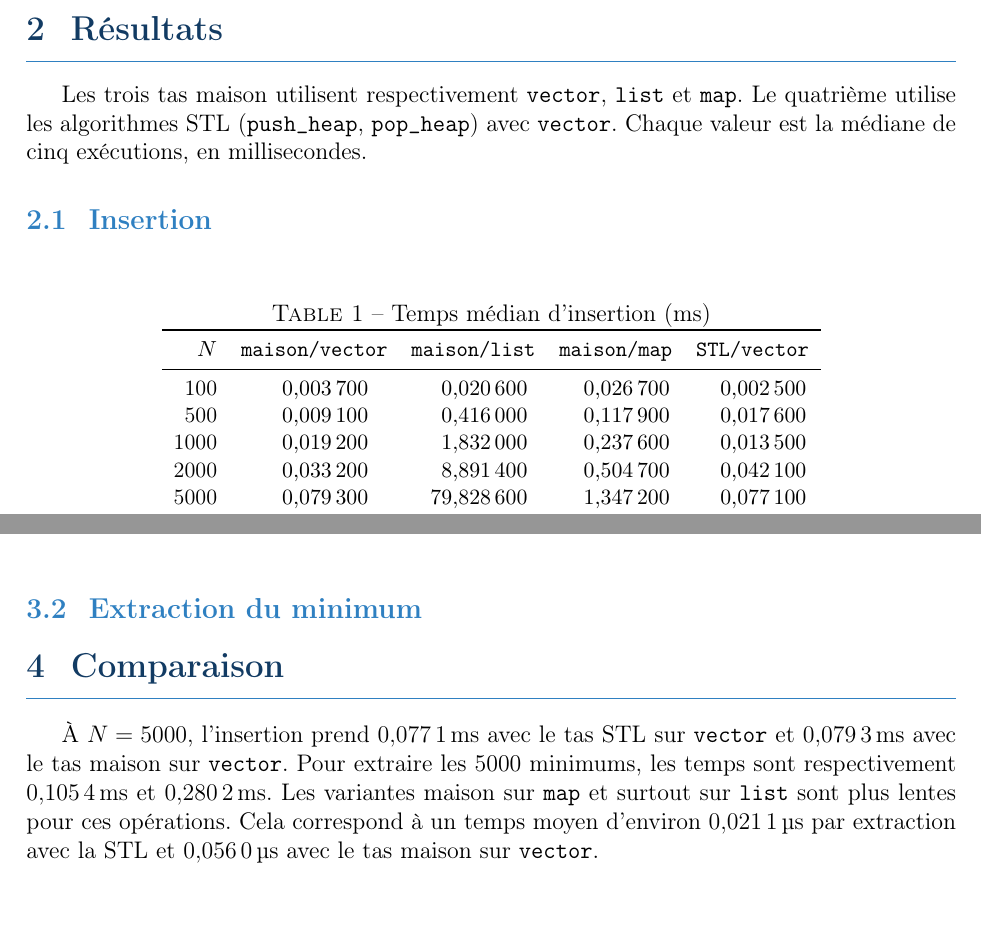
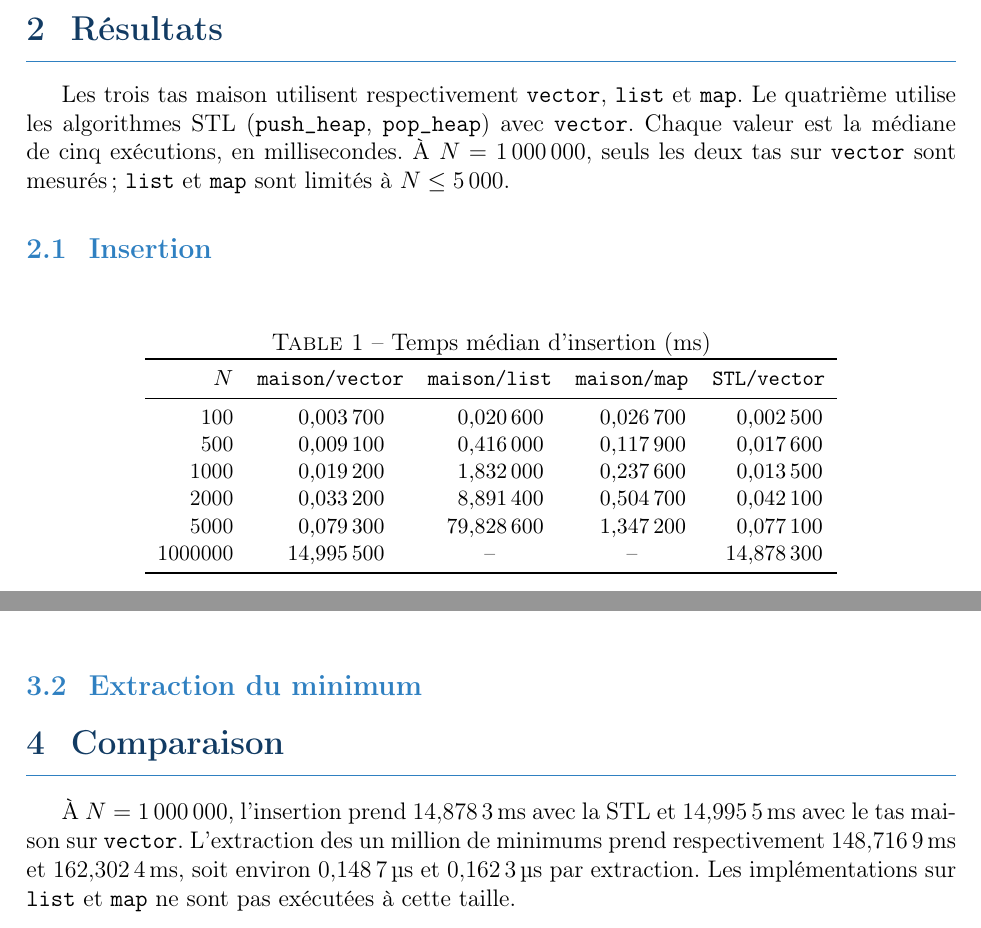
Before and after one commit to Youssef-YBM/CPP-Benchmark-heap-tas--Conteneurs, a LaTeX document (rapport_benchmark.tex): two parts of pages 1 and 2 of 3, joined at a grey line, cut so that both start at the same text. Compiled offline with pdfLaTeX.

Commit message:
Update benchmark results: Add measurements for 1,000,000 elements and clarify limitations for list and map implementations

```diff
--- a/rapport_benchmark.tex
+++ b/rapport_benchmark.tex
@@ -80,7 +80,9 @@
 Les trois tas maison utilisent respectivement \texttt{vector}, \texttt{list}
 et \texttt{map}. Le quatrième utilise les algorithmes STL
 (\texttt{push\_heap}, \texttt{pop\_heap}) avec \texttt{vector}. Chaque valeur
-est la médiane de cinq exécutions, en millisecondes.
+est la médiane de cinq exécutions, en millisecondes. À $N=1\,000\,000$,
+seuls les deux tas sur \texttt{vector} sont mesurés ; \texttt{list} et
+\texttt{map} sont limités à $N\leq 5\,000$.
 
 \subsection{Insertion}
 
@@ -98,6 +100,7 @@ est la médiane de cinq exécutions, en millisecondes.
 1000 & 0.019200 & 1.832000 & 0.237600 & 0.013500 \\
 2000 & 0.033200 & 8.891400 & 0.504700 & 0.042100 \\
 5000 & 0.079300 & 79.828600 & 1.347200 & 0.077100 \\
+1000000 & 14.995500 & \multicolumn{1}{c}{--} & \multicolumn{1}{c}{--} & 14.878300 \\
 \bottomrule
 \end{tabular}
 \normalsize
@@ -214,13 +222,11 @@ Les temps sont en millisecondes et les axes verticaux sont logarithmiques.
 
 \section{Comparaison}
 
-À $N=5000$, l'insertion prend \SI{0.0771}{ms} avec le tas STL sur
-\texttt{vector} et \SI{0.0793}{ms} avec le tas maison sur \texttt{vector}.
-Pour extraire les 5000 minimums, les temps sont respectivement
-\SI{0.1054}{ms} et \SI{0.2802}{ms}. Les variantes maison sur \texttt{map}
-et surtout sur \texttt{list} sont plus lentes pour ces opérations.
-Cela correspond à un temps moyen d'environ \SI{0.0211}{\micro\second}
-par extraction avec la STL et \SI{0.0560}{\micro\second} avec le tas maison
-sur \texttt{vector}.
+À $N=1\,000\,000$, l'insertion prend \SI{14.8783}{ms} avec la STL et
+\SI{14.9955}{ms} avec le tas maison sur \texttt{vector}. L'extraction des
+un million de minimums prend respectivement \SI{148.7169}{ms} et
+\SI{162.3024}{ms}, soit environ \SI{0.1487}{\micro\second} et
+\SI{0.1623}{\micro\second} par extraction. Les implémentations sur
+\texttt{list} et \texttt{map} ne sont pas exécutées à cette taille.
 
 \end{document}
```
Also changed, not shown: rapport_benchmark.tex (11 more changed lines).
